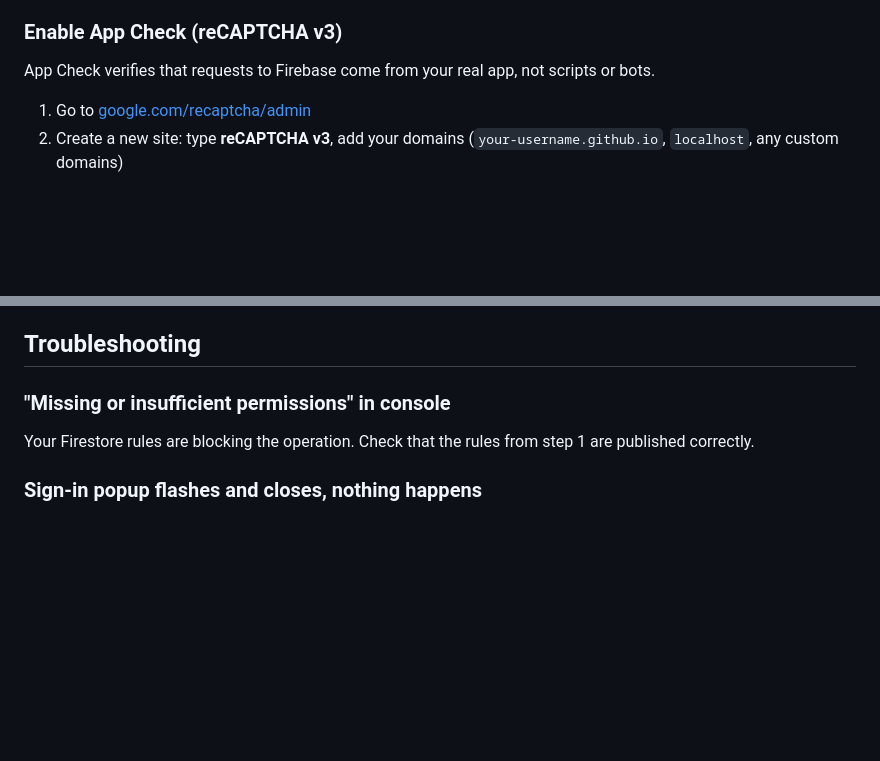
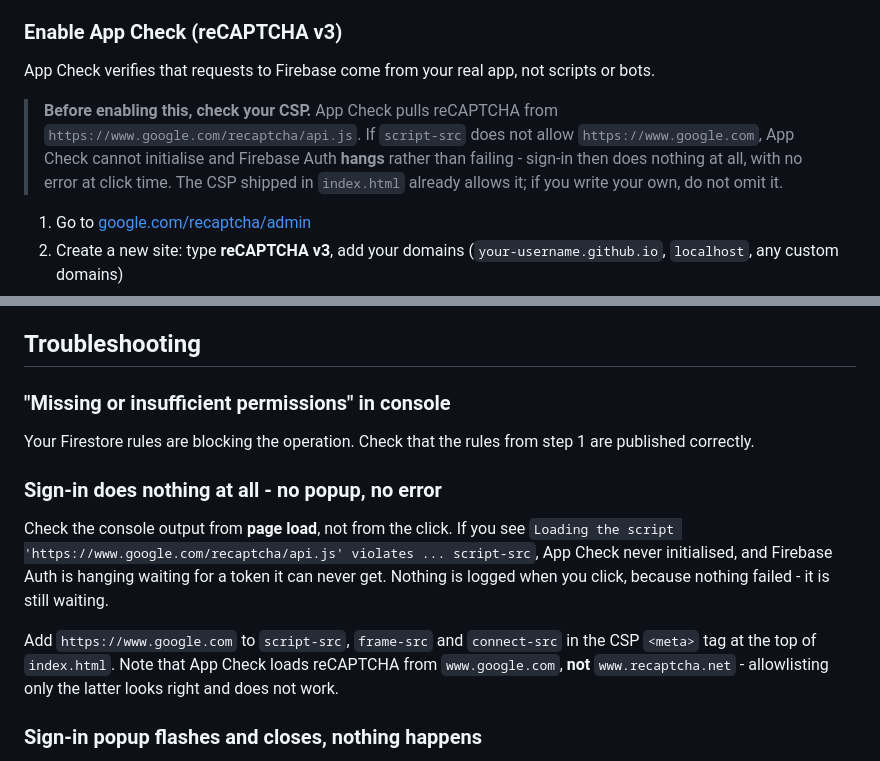
Before and after one commit to pjcc/listless, a Markdown page: SETUP.md, 2 parts joined by grey strips. GitHub-like rendering; blank space fills up the shorter version.

```diff
--- a/SETUP.md
+++ b/SETUP.md
@@ -134,6 +134,13 @@ sign-in fails with nothing visible on screen and nothing in the app's console.
 ### Enable App Check (reCAPTCHA v3)
 
 App Check verifies that requests to Firebase come from your real app, not scripts or bots.
+
+> **Before enabling this, check your CSP.** App Check pulls reCAPTCHA from
+> `https://www.google.com/recaptcha/api.js`. If `script-src` does not allow
+> `https://www.google.com`, App Check cannot initialise and Firebase Auth
+> **hangs** rather than failing - sign-in then does nothing at all, with no
+> error at click time. The CSP shipped in `index.html` already allows it; if
+> you write your own, do not omit it.
 
 1. Go to [google.com/recaptcha/admin](https://www.google.com/recaptcha/admin)
 2. Create a new site: type **reCAPTCHA v3**, add your domains (`your-username.github.io`, `localhost`, any custom domains)
@@ -314,6 +321,19 @@ If you have a domain on Cloudflare:
 ### "Missing or insufficient permissions" in console
 Your Firestore rules are blocking the operation. Check that the rules from step 1 are published correctly.
 
+### Sign-in does nothing at all - no popup, no error
+
+Check the console output from **page load**, not from the click. If you see
+`Loading the script 'https://www.google.com/recaptcha/api.js' violates ...
+script-src`, App Check never initialised, and Firebase Auth is hanging waiting
+for a token it can never get. Nothing is logged when you click, because
+nothing failed - it is still waiting.
+
+Add `https://www.google.com` to `script-src`, `frame-src` and `connect-src` in
+the CSP `<meta>` tag at the top of `index.html`. Note that App Check loads
+reCAPTCHA from `www.google.com`, **not** `www.recaptcha.net` - allowlisting
+only the latter looks right and does not work.
+
 ### Sign-in popup flashes and closes, nothing happens
 
 Open the popup's own console (right-click the popup > Inspect, or check the
```
Also changed, not shown: CLAUDE.md (+13 -2 lines).
